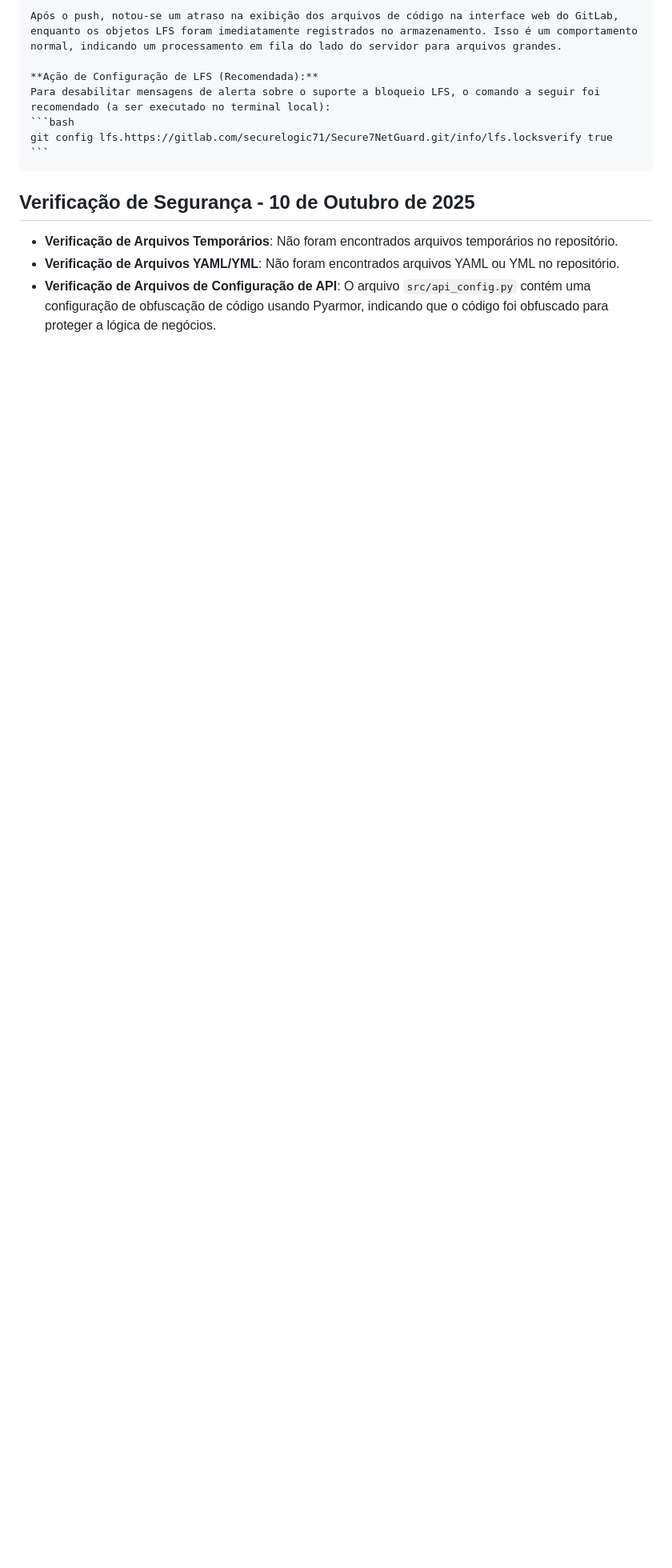
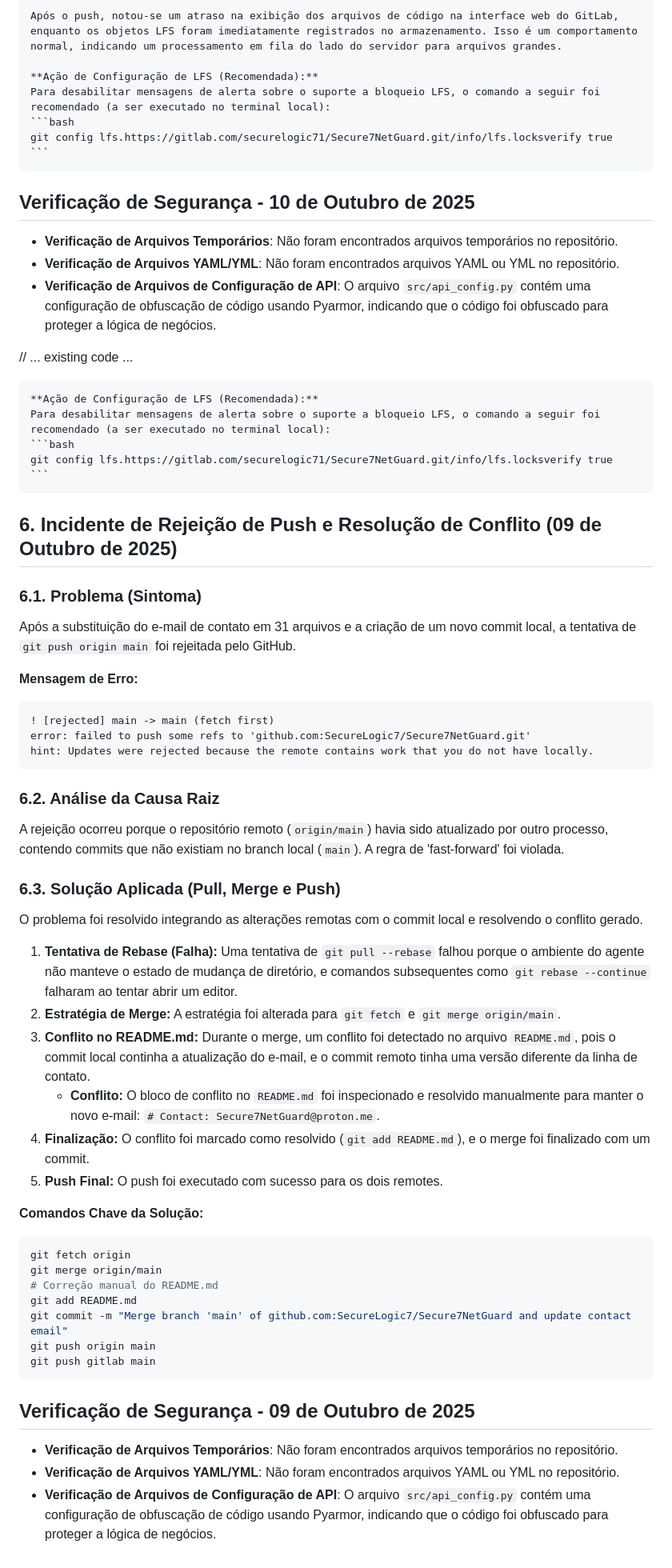
Before and after one commit to SecureLogic7/Secure7NetGuard, a Markdown page: POST-MORTEM-GIT.md, the part around the change. Shown: that part at 80% size. Rendered like a GitHub page; blank space fills up the shorter version.

Commit message:
DOCS: Update POST-MORTEM-GIT.md with conflict resolution incident (09 Oct 2025)

````diff
--- a/POST-MORTEM-GIT.md
+++ b/POST-MORTEM-GIT.md
@@ -118,3 +118,56 @@ git remote set-url origin git@github.com:SecureLogic7/Secure7NetGuard.git
 - **Verificação de Arquivos Temporários**: Não foram encontrados arquivos temporários no repositório.
 - **Verificação de Arquivos YAML/YML**: Não foram encontrados arquivos YAML ou YML no repositório.
 - **Verificação de Arquivos de Configuração de API**: O arquivo `src/api_config.py` contém uma configuração de obfuscação de código usando Pyarmor, indicando que o código foi obfuscado para proteger a lógica de negócios.
+
+// ... existing code ...
+
+    **Ação de Configuração de LFS (Recomendada):**
+    Para desabilitar mensagens de alerta sobre o suporte a bloqueio LFS, o comando a seguir foi recomendado (a ser executado no terminal local):
+    ```bash
+    git config lfs.https://gitlab.com/securelogic71/Secure7NetGuard.git/info/lfs.locksverify true
+    ```
+
+## 6. Incidente de Rejeição de Push e Resolução de Conflito (09 de Outubro de 2025)
+
+### 6.1. Problema (Sintoma)
+
+Após a substituição do e-mail de contato em 31 arquivos e a criação de um novo commit local, a tentativa de `git push origin main` foi rejeitada pelo GitHub.
+
+**Mensagem de Erro:**
+```
+! [rejected] main -> main (fetch first)
+error: failed to push some refs to 'github.com:SecureLogic7/Secure7NetGuard.git'
+hint: Updates were rejected because the remote contains work that you do not have locally.
+```
+
+### 6.2. Análise da Causa Raiz
+
+A rejeição ocorreu porque o repositório remoto (`origin/main`) havia sido atualizado por outro processo, contendo commits que não existiam no branch local (`main`). A regra de 'fast-forward' foi violada.
+
+### 6.3. Solução Aplicada (Pull, Merge e Push)
+
+O problema foi resolvido integrando as alterações remotas com o commit local e resolvendo o conflito gerado.
+
+1.  **Tentativa de Rebase (Falha):** Uma tentativa de `git pull --rebase` falhou porque o ambiente do agente não manteve o estado de mudança de diretório, e comandos subsequentes como `git rebase --continue` falharam ao tentar abrir um editor.
+2.  **Estratégia de Merge:** A estratégia foi alterada para `git fetch` e `git merge origin/main`.
+3.  **Conflito no README.md:** Durante o merge, um conflito foi detectado no arquivo `README.md`, pois o commit local continha a atualização do e-mail, e o commit remoto tinha uma versão diferente da linha de contato.
+    - **Conflito:** O bloco de conflito no `README.md` foi inspecionado e resolvido manualmente para manter o novo e-mail: `# Contact: Secure7NetGuard@proton.me`.
+4.  **Finalização:** O conflito foi marcado como resolvido (`git add README.md`), e o merge foi finalizado com um commit.
+5.  **Push Final:** O push foi executado com sucesso para os dois remotes.
+
+**Comandos Chave da Solução:**
+```bash
+git fetch origin
+git merge origin/main
+# Correção manual do README.md
+git add README.md
+git commit -m "Merge branch 'main' of github.com:SecureLogic7/Secure7NetGuard and update contact email"
+git push origin main
+git push gitlab main
+```
+
+## Verificação de Segurança - 09 de Outubro de 2025
+
+- **Verificação de Arquivos Temporários**: Não foram encontrados arquivos temporários no repositório.
+- **Verificação de Arquivos YAML/YML**: Não foram encontrados arquivos YAML ou YML no repositório.
+- **Verificação de Arquivos de Configuração de API**: O arquivo `src/api_config.py` contém uma configuração de obfuscação de código usando Pyarmor, indicando que o código foi obfuscado para proteger a lógica de negócios.
````
